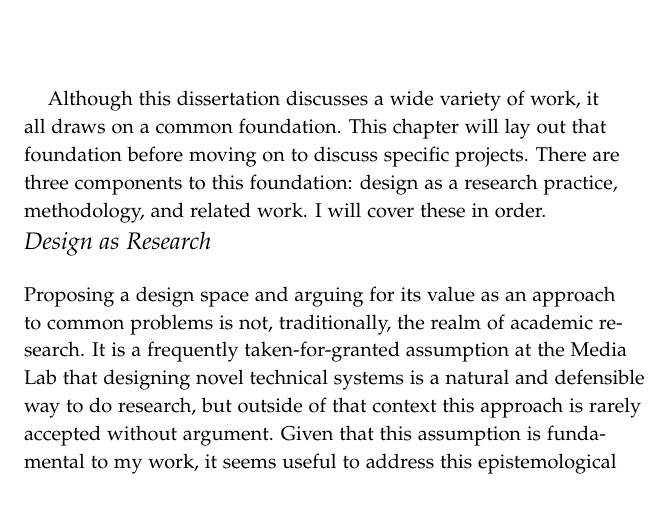
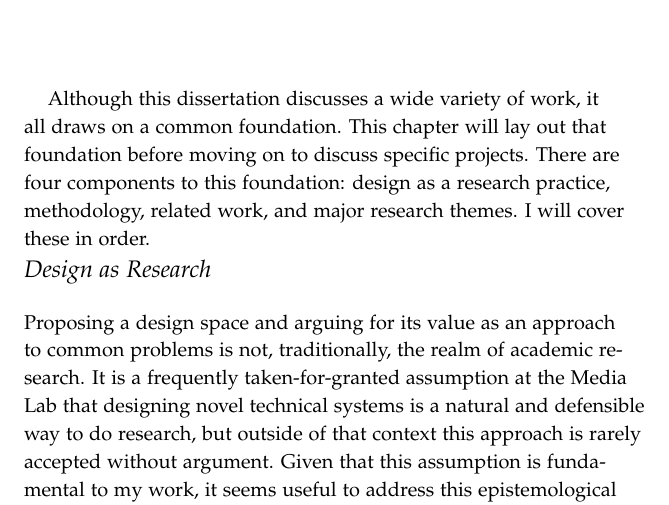
Before and after one commit to drewww/dissertation, a LaTeX thesis (dissertation.tex, which reads background.tex): part of page 15 of 160, cut so that both start at the same text. Compiled offline with pdfLaTeX; a LaTeX package or settings file that is missing is left out.

Commit message:
Minor update to the background chapter introduction.

```diff
--- a/background.tex
+++ b/background.tex
@@ -2,7 +2,7 @@
 \label{ch:background}
 %intro to the background section here
 
-Although this dissertation discusses a wide variety of work, it all draws on a common foundation. This chapter will lay out that foundation before moving on to discuss specific projects. There are three components to this foundation: design as a research practice, methodology, and related work. I will cover these in order.
+Although this dissertation discusses a wide variety of work, it all draws on a common foundation. This chapter will lay out that foundation before moving on to discuss specific projects. There are four components to this foundation: design as a research practice, methodology, related work, and major research themes. I will cover these in order.
 
 
 
```
